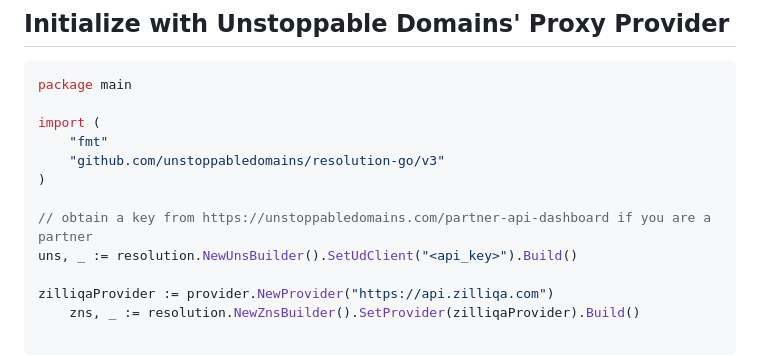
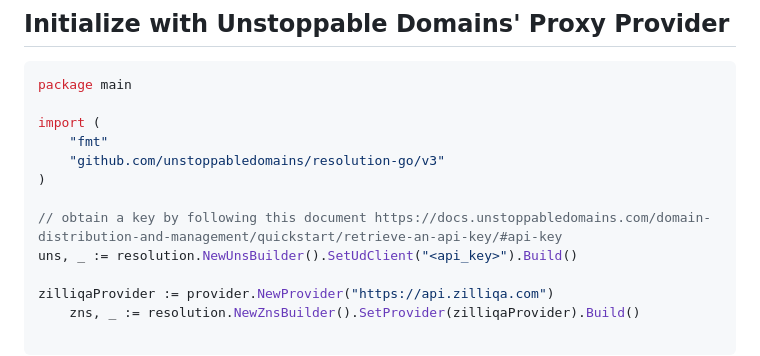
Before and after one commit to unstoppabledomains/resolution-go, a Markdown page: README.md, the part around the change. Rendered like a GitHub page.

Commit message:
Update link to resolution api key

```diff
--- a/README.md
+++ b/README.md
@@ -43,7 +43,7 @@ import (
 	"github.com/unstoppabledomains/resolution-go/v3"
 )
 
-// obtain a key from https://unstoppabledomains.com/partner-api-dashboard if you are a partner
+// obtain a key by following this document https://docs.unstoppabledomains.com/domain-distribution-and-management/quickstart/retrieve-an-api-key/#api-key
 uns, _ := resolution.NewUnsBuilder().SetUdClient("<api_key>").Build()
 
 zilliqaProvider := provider.NewProvider("https://api.zilliqa.com")
```
